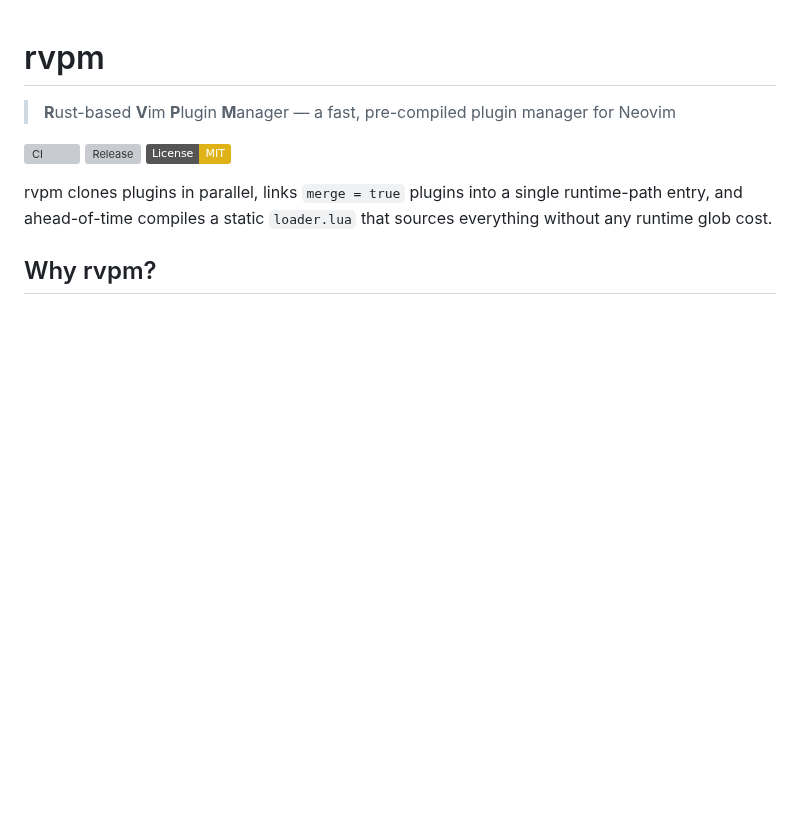
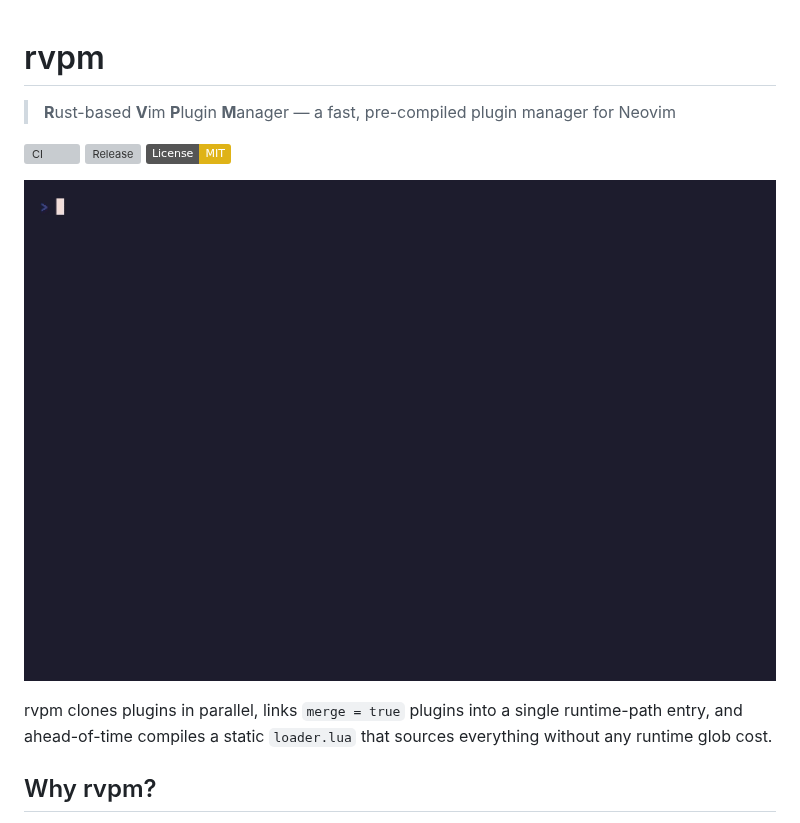
Before and after one commit to yukimemi/rvpm, a Markdown page: README.md, the part around the change. Rendered like a GitHub page; pictures changed too: demo.gif (added); badges without logos; blank space fills up the shorter version; grey boxes are pictures that could not be loaded.

Commit message:
docs: add demo GIF and VHS tape file
- demo.gif: 30-second walkthrough showing init --write, add with
  trigger flags, and list TUI (navigation, search, help popup)
- demo.tape: VHS script to regenerate the GIF
- README.md: GIF embedded at the top, below badges

Co-Authored-By: Claude Opus 4.6 (1M context) <noreply@anthropic.com>

```diff
--- a/README.md
+++ b/README.md
@@ -5,6 +5,8 @@
 [![CI](https://github.com/yukimemi/rvpm/actions/workflows/ci.yml/badge.svg)](https://github.com/yukimemi/rvpm/actions/workflows/ci.yml)
 [![Release](https://github.com/yukimemi/rvpm/actions/workflows/release.yml/badge.svg)](https://github.com/yukimemi/rvpm/actions/workflows/release.yml)
 [![License: MIT](https://img.shields.io/badge/License-MIT-yellow.svg)](LICENSE)
+
+![demo](demo.gif)
 
 rvpm clones plugins in parallel, links `merge = true` plugins into a single
 runtime-path entry, and ahead-of-time compiles a static `loader.lua` that
```
Also changed, not shown: 1 other file.
